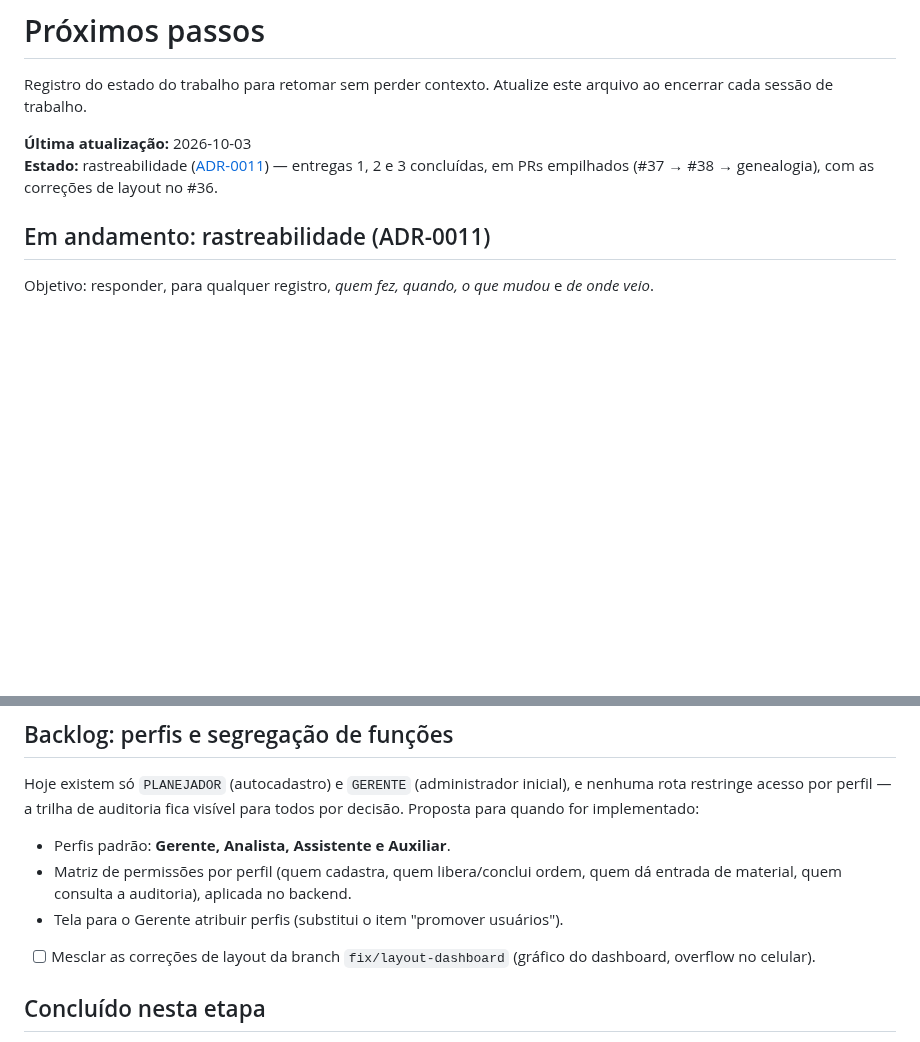
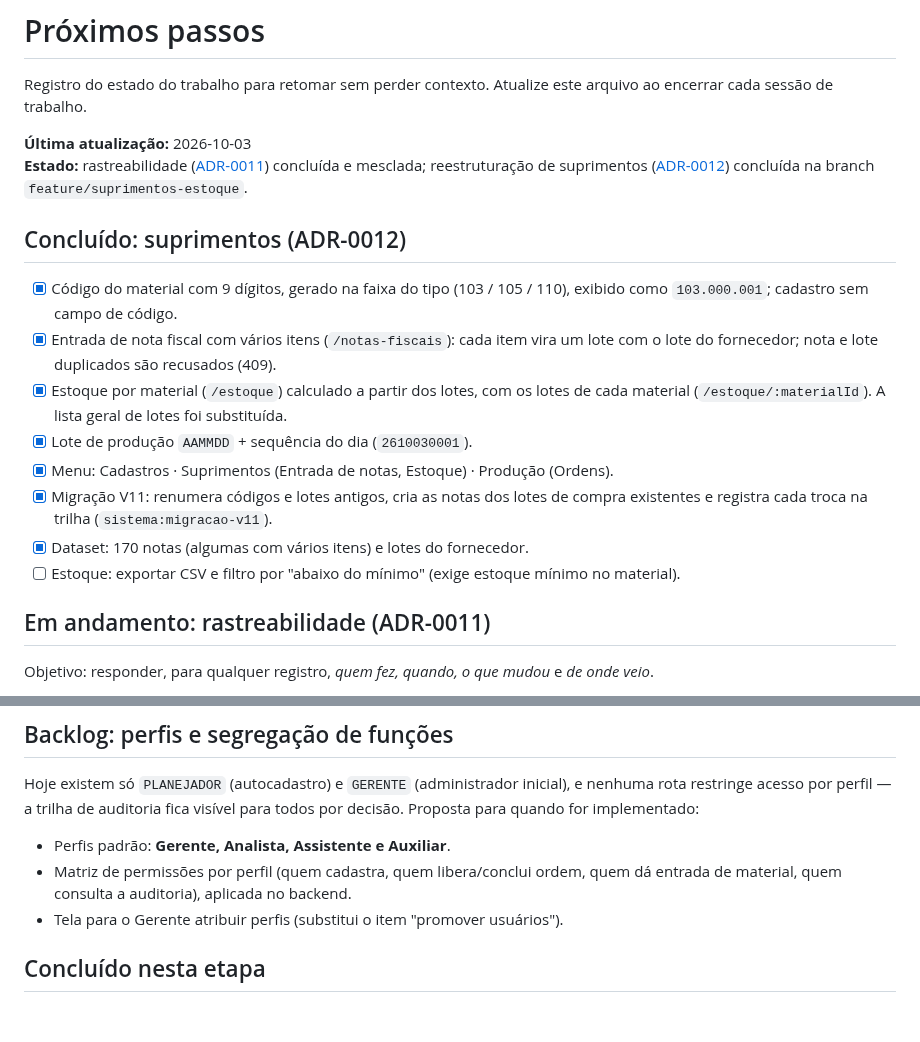
Before and after one commit to Krsoliveira/pcp-inteligente-producao, a Markdown page: docs/proximos-passos.md, 2 parts joined by grey strips. GitHub-like rendering; blank space fills up the shorter version.

```diff
--- a/docs/proximos-passos.md
+++ b/docs/proximos-passos.md
@@ -4,8 +4,24 @@ Registro do estado do trabalho para retomar sem perder contexto.
 Atualize este arquivo ao encerrar cada sessão de trabalho.
 
 **Última atualização:** 2026-10-03
-**Estado:** rastreabilidade ([ADR-0011](adr/0011-rastreabilidade-e-auditoria.md)) — entregas 1, 2 e 3
-concluídas, em PRs empilhados (#37 → #38 → genealogia), com as correções de layout no #36.
+**Estado:** rastreabilidade ([ADR-0011](adr/0011-rastreabilidade-e-auditoria.md)) concluída e
+mesclada; reestruturação de suprimentos ([ADR-0012](adr/0012-suprimentos-nota-fiscal-estoque.md))
+concluída na branch `feature/suprimentos-estoque`.
+
+## Concluído: suprimentos (ADR-0012)
+
+- [x] Código do material com 9 dígitos, gerado na faixa do tipo (103 / 105 / 110), exibido
+      como `103.000.001`; cadastro sem campo de código.
+- [x] Entrada de nota fiscal com vários itens (`/notas-fiscais`): cada item vira um lote
+      com o lote do fornecedor; nota e lote duplicados são recusados (409).
+- [x] Estoque por material (`/estoque`) calculado a partir dos lotes, com os lotes de cada
+      material (`/estoque/:materialId`). A lista geral de lotes foi substituída.
+- [x] Lote de produção `AAMMDD` + sequência do dia (`2610030001`).
+- [x] Menu: Cadastros · Suprimentos (Entrada de notas, Estoque) · Produção (Ordens).
+- [x] Migração V11: renumera códigos e lotes antigos, cria as notas dos lotes de compra
+      existentes e registra cada troca na trilha (`sistema:migracao-v11`).
+- [x] Dataset: 170 notas (algumas com vários itens) e lotes do fornecedor.
+- [ ] Estoque: exportar CSV e filtro por "abaixo do mínimo" (exige estoque mínimo no material).
 
 ## Em andamento: rastreabilidade (ADR-0011)
 
@@ -50,8 +66,6 @@ decisão. Proposta para quando for implementado:
 - Matriz de permissões por perfil (quem cadastra, quem libera/conclui ordem, quem dá
   entrada de material, quem consulta a auditoria), aplicada no backend.
 - Tela para o Gerente atribuir perfis (substitui o item "promover usuários").
-- [ ] Mesclar as correções de layout da branch `fix/layout-dashboard` (gráfico do dashboard,
-      overflow no celular).
 
 ## Concluído nesta etapa
 
```
Also changed, not shown: README.md (+10 -5 lines), docs/README.md (+1 -0 lines), docs/adr/0012-suprimentos-nota-fiscal-estoque.md (added, +115 -0 lines), docs/imagens/entrada-notas.png (added), docs/imagens/estoque.png (added).
